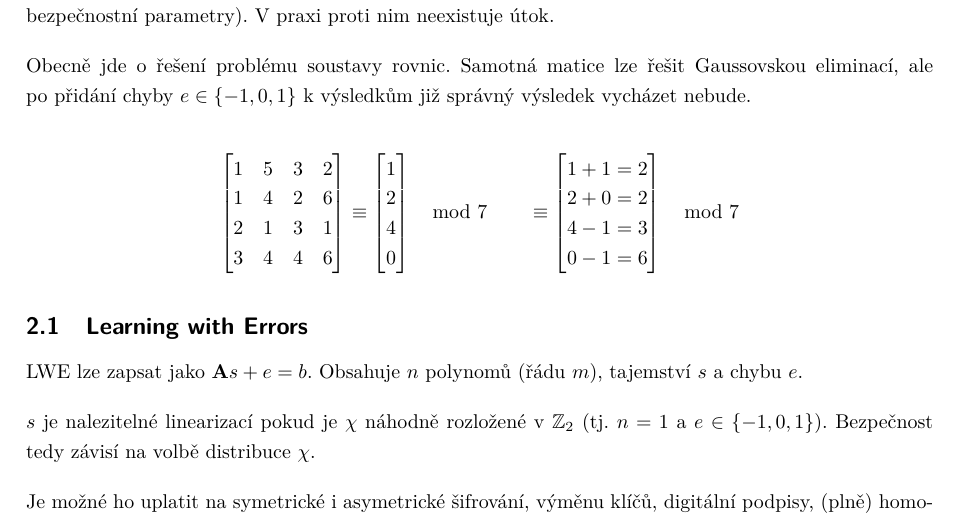
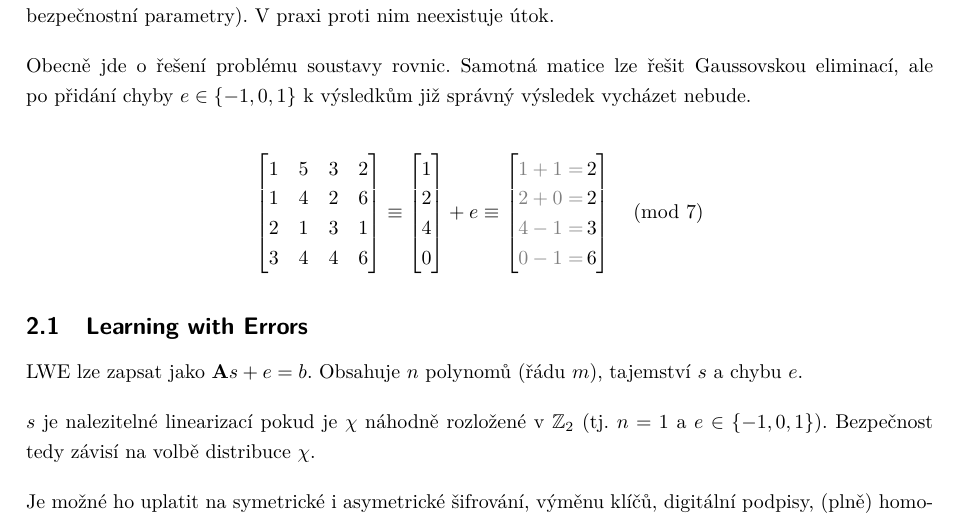
Before and after one commit to VUT-FEKT-IBE/MPC-IBE-SZZ, a LaTeX document (MPA-MOK/main.tex, which reads MPA-MOK/text.tex): part of page 5 of 15, cut so that both start at the same text. Compiled offline with pdfLaTeX.

Commit message:
MPA-MOK: Úprava vzorce v otázce 2

```diff
--- a/MPA-MOK/text.tex
+++ b/MPA-MOK/text.tex
@@ -157,13 +157,15 @@ $$
 \begin{matrix}
 1 \\ 2 \\ 4 \\ 0
 \end{matrix}
-\right] \mod 7
-\hspace*{2em}
+\right] + e
 \equiv \left[
 \begin{matrix}
-1+1=2 \\ 2+0=2 \\ 4-1=3 \\ 0-1=6 \\
+{\color{gray}1+1=}\, 2 \\
+{\color{gray}2+0=}\, 2 \\
+{\color{gray}4-1=}\, 3 \\
+{\color{gray}0-1=}\, 6 \\
 \end{matrix}
-\right] \mod 7
+\right] \pmod 7
 $$
 
 
```
